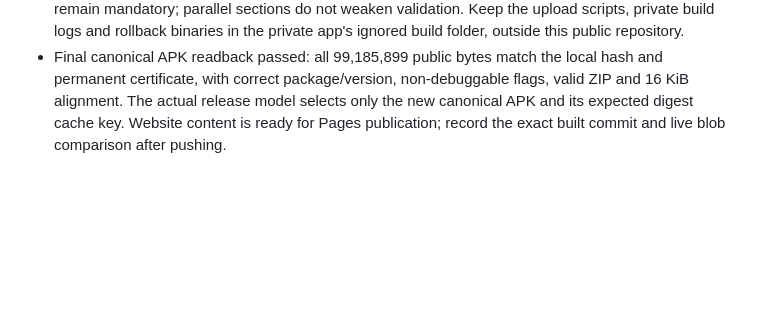
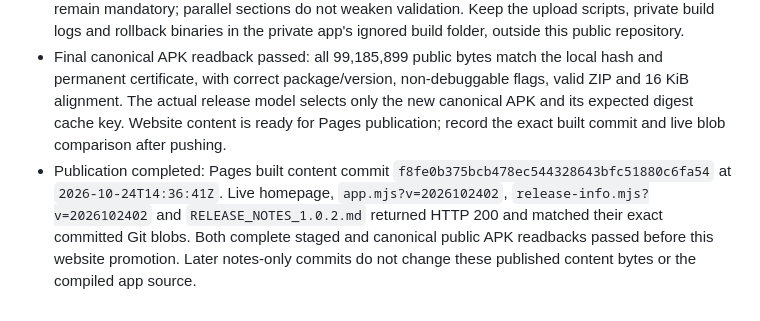
Before and after one commit to officialmrlyco/VendoraWeb, a Markdown page: AGENTS.md, the part around the change. GitHub-like rendering; blank space fills up the shorter version.

Commit message:
Record verified scratch-card release publication

```diff
--- a/AGENTS.md
+++ b/AGENTS.md
@@ -248,3 +248,4 @@
 - Snapshot, static download link, size, visible summary, README/release notes and module imports advance together to revision `2026102402`, download key `build=35178a341790d6f0`. Nine site tests passed. Existing 1.0.2 users must redownload and install over the current app without clearing data. Canonical public sidecars match local bytes and GitHub release notes match the Markdown source. Record final canonical APK and Pages/live-blob evidence below after verification.
 - A very slow CDN connection required bounded eight-range full readback: exact HTTP 206 Content-Range/total lengths, ordered assembly and full local hash/signature checks. All downloaded bytes remain mandatory; parallel sections do not weaken validation. Keep the upload scripts, private build logs and rollback binaries in the private app's ignored build folder, outside this public repository.
 - Final canonical APK readback passed: all 99,185,899 public bytes match the local hash and permanent certificate, with correct package/version, non-debuggable flags, valid ZIP and 16 KiB alignment. The actual release model selects only the new canonical APK and its expected digest cache key. Website content is ready for Pages publication; record the exact built commit and live blob comparison after pushing.
+- Publication completed: Pages built content commit `f8fe0b375bcb478ec544328643bfc51880c6fa54` at `2026-10-24T14:36:41Z`. Live homepage, `app.mjs?v=2026102402`, `release-info.mjs?v=2026102402` and `RELEASE_NOTES_1.0.2.md` returned HTTP 200 and matched their exact committed Git blobs. Both complete staged and canonical public APK readbacks passed before this website promotion. Later notes-only commits do not change these published content bytes or the compiled app source.
```
